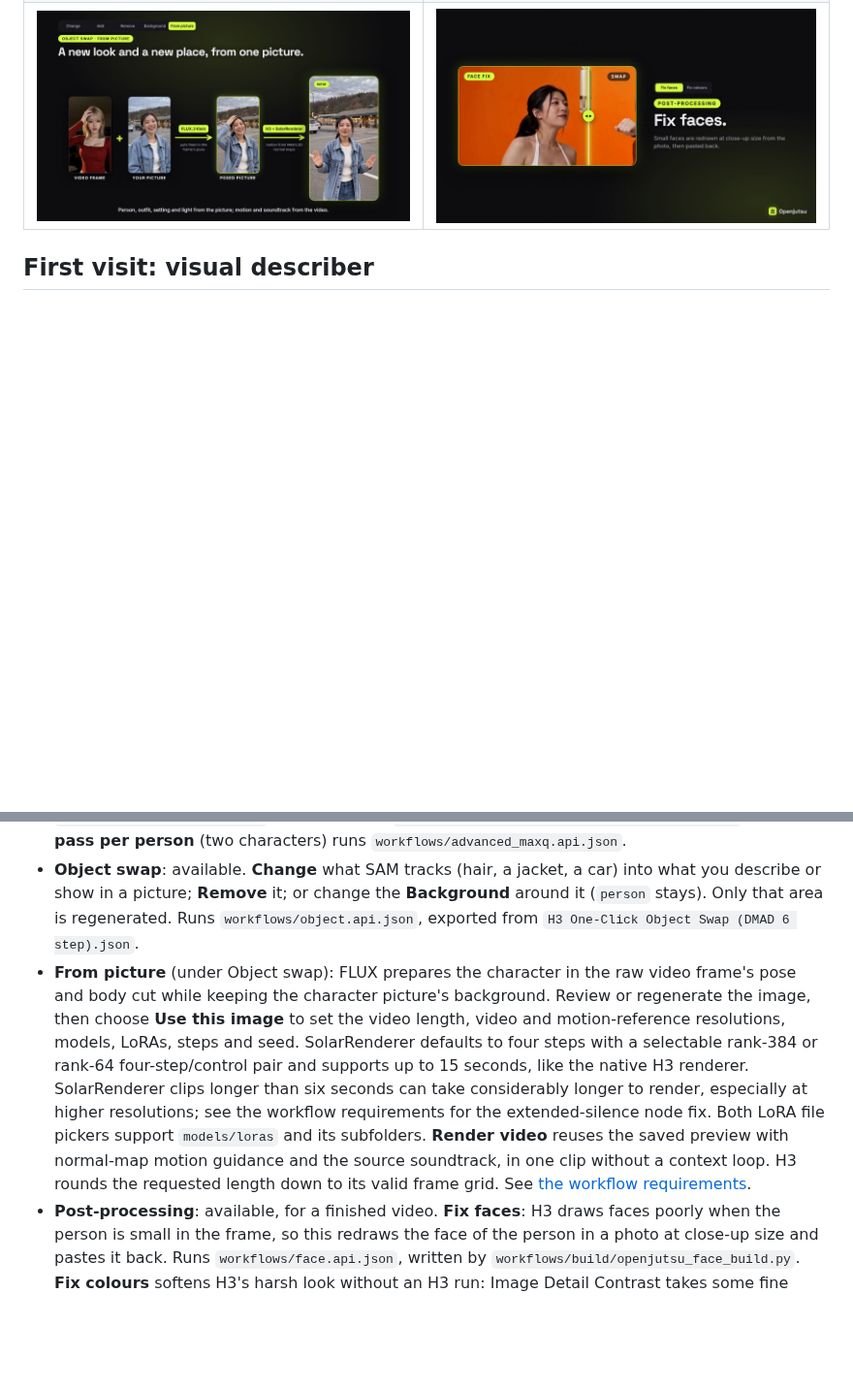
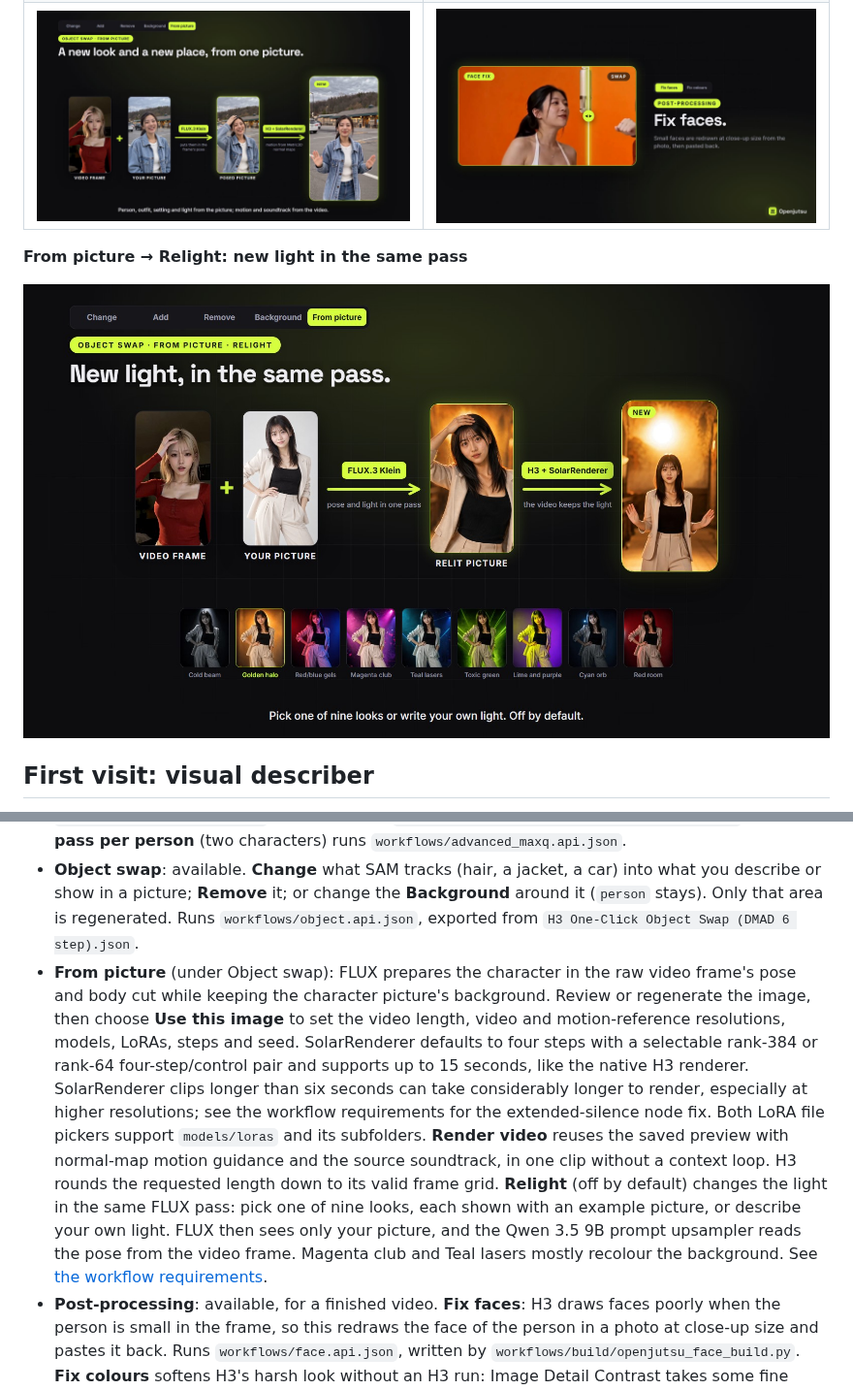
Before and after one commit to D3voz/openjutsu, a Markdown page: README.md, 2 parts joined by grey strips. Shown at 97% size. GitHub-like rendering; pictures changed too: docs/media/relight.jpg (added); blank space fills up the shorter version.

Commit message:
Add Relight to the README
Co-Authored-By: Claude Opus 5.5 <noreply@anthropic.com>

```diff
--- a/README.md
+++ b/README.md
@@ -12,6 +12,10 @@ https://github.com/user-attachments/assets/2d8d763a-1764-49a6-9116-d6d1be661ff6
 | **From picture: a new look and place from one picture** | **Post-processing: fix faces** |
 | ![A video frame and a picture combined into a posed picture, then a video](docs/media/from_picture.jpg) | ![A small face redrawn at close-up size](docs/media/fix_faces.jpg) |
 
+**From picture → Relight: new light in the same pass**
+
+![A video frame and a picture combined into a posed picture under golden backlight, then a video that keeps the light, with the nine light looks below](docs/media/relight.jpg)
+
 ## First visit: visual describer
 
 The welcome page lets you choose the vision-language model that describes pictures and video frames and writes prompts. Qwen3-VL 8B INT8 remains the default; Qwen3-VL 4B FP8 and Gemma 4 E2B INT8 are smaller alternatives. Install a compatible single-file model including its vision weights in `ComfyUI/models/text_encoders`, then press **Refresh models**. Other installed models can be selected if they support image/video input and text generation through ComfyUI's CLIPLoader and Generate Text nodes. Text-only models and files requiring a different loader are unsuitable.
@@ -23,7 +27,7 @@ Choose according to available VRAM and leave room for image/video context and wo
 - **Simple motion transfer**: available. One character replaces the main person (the one who fills the most of the frame). Runs `workflows/simple.api.json`, exported from `H3 One-Click Single Swap (DMAD 6 step).json`.
 - **Advanced motion transfer**: available. 1–4 characters, each with an optional role; every tracked person is matched to a role per shot, and people without a character stay untouched. Runs `workflows/advanced.api.json`, exported from `H3 One-Click Advanced Swap (DMAD 6 step).json`; **One pass per person** (two characters) runs `workflows/advanced_maxq.api.json`.
 - **Object swap**: available. **Change** what SAM tracks (hair, a jacket, a car) into what you describe or show in a picture; **Remove** it; or change the **Background** around it (`person` stays). Only that area is regenerated. Runs `workflows/object.api.json`, exported from `H3 One-Click Object Swap (DMAD 6 step).json`.
-- **From picture** (under Object swap): FLUX prepares the character in the raw video frame's pose and body cut while keeping the character picture's background. Review or regenerate the image, then choose **Use this image** to set the video length, video and motion-reference resolutions, models, LoRAs, steps and seed. SolarRenderer defaults to four steps with a selectable rank-384 or rank-64 four-step/control pair and supports up to 15 seconds, like the native H3 renderer. SolarRenderer clips longer than six seconds can take considerably longer to render, especially at higher resolutions; see the workflow requirements for the extended-silence node fix. Both LoRA file pickers support `models/loras` and its subfolders. **Render video** reuses the saved preview with normal-map motion guidance and the source soundtrack, in one clip without a context loop. H3 rounds the requested length down to its valid frame grid. See [the workflow requirements](workflows/picture/README.md).
+- **From picture** (under Object swap): FLUX prepares the character in the raw video frame's pose and body cut while keeping the character picture's background. Review or regenerate the image, then choose **Use this image** to set the video length, video and motion-reference resolutions, models, LoRAs, steps and seed. SolarRenderer defaults to four steps with a selectable rank-384 or rank-64 four-step/control pair and supports up to 15 seconds, like the native H3 renderer. SolarRenderer clips longer than six seconds can take considerably longer to render, especially at higher resolutions; see the workflow requirements for the extended-silence node fix. Both LoRA file pickers support `models/loras` and its subfolders. **Render video** reuses the saved preview with normal-map motion guidance and the source soundtrack, in one clip without a context loop. H3 rounds the requested length down to its valid frame grid. **Relight** (off by default) changes the light in the same FLUX pass: pick one of nine looks, each shown with an example picture, or describe your own light. FLUX then sees only your picture, and the Qwen 3.5 9B prompt upsampler reads the pose from the video frame. Magenta club and Teal lasers mostly recolour the background. See [the workflow requirements](workflows/picture/README.md).
 - **Post-processing**: available, for a finished video. **Fix faces**: H3 draws faces poorly when the person is small in the frame, so this redraws the face of the person in a photo at close-up size and pastes it back. Runs `workflows/face.api.json`, written by `workflows/build/openjutsu_face_build.py`. **Fix colours** softens H3's harsh look without an H3 run: Image Detail Contrast takes some fine detail contrast out, then Orion4D's DCTL Tone Mapper grades every frame. Runs `workflows/color.api.json`.
 
 ## Requirements
```
